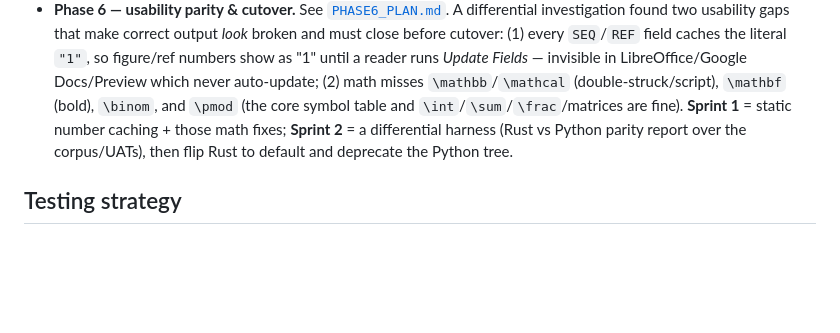
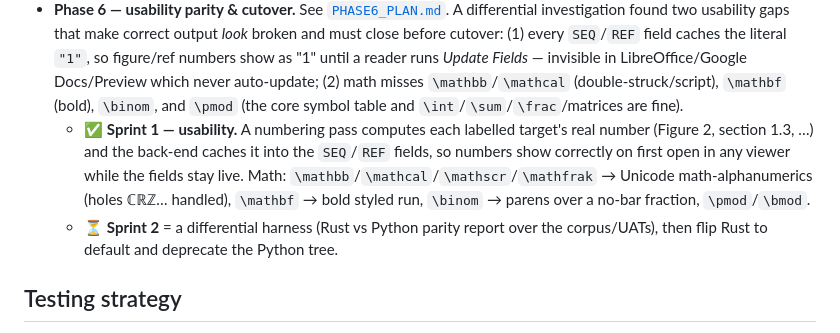
Before and after one commit to yfyang86/tex2word, a Markdown page: rust/ROADMAP.md, the part around the change. GitHub-like rendering; blank space fills up the shorter version.

Commit message:
docs(rust): mark Phase 6 Sprint 1 (usability) complete in ROADMAP
Static number caching + math font/binom/pmod fixes are done; ROADMAP now shows
Sprint 1 ✅ and Sprint 2 (differential harness + cutover) as the remaining work.

Co-Authored-By: Claude Opus 4.8 <noreply@anthropic.com>
Claude-Session: https://claude.ai/code/session_01HXJmFSrmaF2aLfMu7uPFk5

```diff
--- a/rust/ROADMAP.md
+++ b/rust/ROADMAP.md
@@ -199,9 +199,15 @@ Each phase is validated against the Python output on the corpus + UATs.
   Fields* — invisible in LibreOffice/Google Docs/Preview which never auto-update;
   (2) math misses `\mathbb`/`\mathcal` (double-struck/script), `\mathbf` (bold),
   `\binom`, and `\pmod` (the core symbol table and `\int`/`\sum`/`\frac`/matrices
-  are fine). **Sprint 1** = static number caching + those math fixes; **Sprint 2**
-  = a differential harness (Rust vs Python parity report over the corpus/UATs),
-  then flip Rust to default and deprecate the Python tree.
+  are fine).
+  - ✅ **Sprint 1 — usability.** A numbering pass computes each labelled target's
+    real number (Figure 2, section 1.3, …) and the back-end caches it into the
+    `SEQ`/`REF` fields, so numbers show correctly on first open in any viewer
+    while the fields stay live. Math: `\mathbb`/`\mathcal`/`\mathscr`/`\mathfrak`
+    → Unicode math-alphanumerics (holes ℂℝℤ… handled), `\mathbf` → bold styled
+    run, `\binom` → parens over a no-bar fraction, `\pmod`/`\bmod`.
+  - ⏳ **Sprint 2** = a differential harness (Rust vs Python parity report over
+    the corpus/UATs), then flip Rust to default and deprecate the Python tree.
 
 ## Testing strategy
 
```
